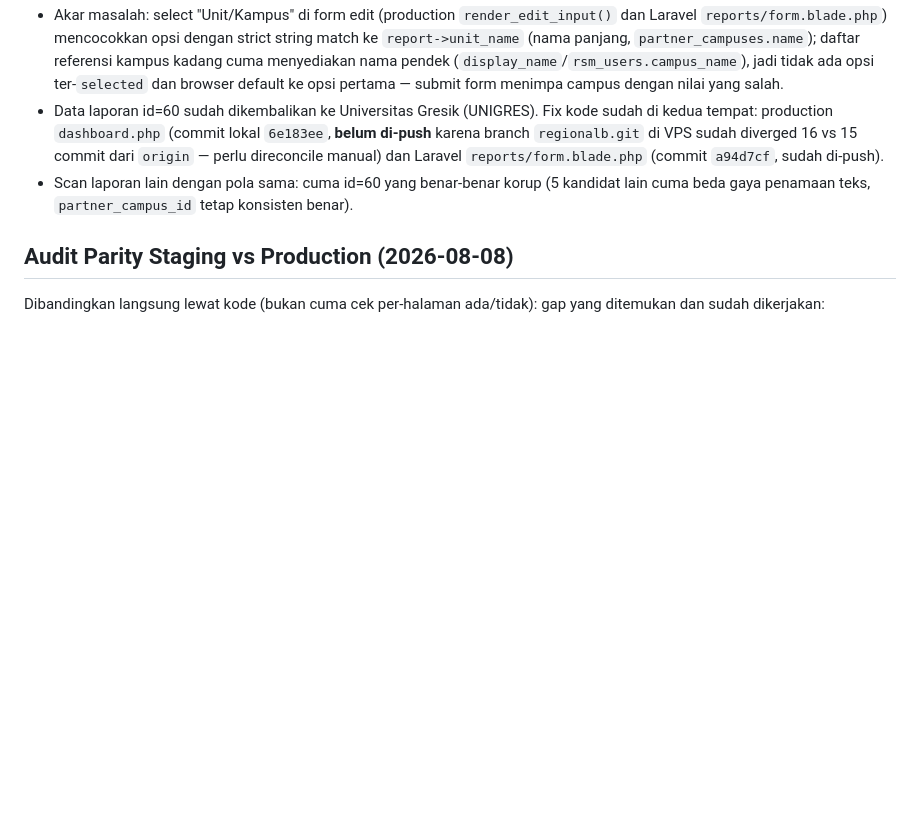
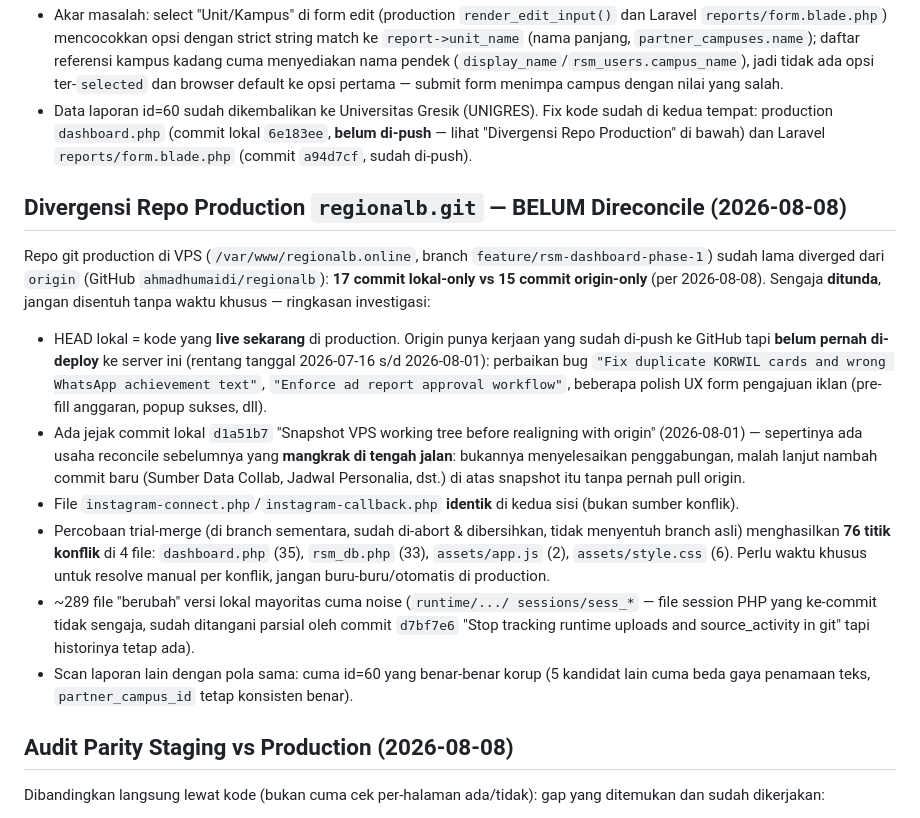
Before and after one commit to ahmadhumaidi/regionalb-online-laravel, a Markdown page: HANDOFF_NEXT_SESSION.md, the part around the change. Rendered like a GitHub page; blank space fills up the shorter version.

Commit message:
docs: catat hasil investigasi divergensi repo production, ditunda sesuai keputusan user

```diff
--- a/HANDOFF_NEXT_SESSION.md
+++ b/HANDOFF_NEXT_SESSION.md
@@ -260,9 +260,40 @@ Yang sudah ditambahkan:
   submit form menimpa campus dengan nilai yang salah.
 - Data laporan id=60 sudah dikembalikan ke Universitas Gresik (UNIGRES).
   Fix kode sudah di kedua tempat: production `dashboard.php` (commit lokal
-  `6e183ee`, **belum di-push** karena branch `regionalb.git` di VPS sudah
-  diverged 16 vs 15 commit dari `origin` — perlu direconcile manual) dan
-  Laravel `reports/form.blade.php` (commit `a94d7cf`, sudah di-push).
+  `6e183ee`, **belum di-push** — lihat "Divergensi Repo Production" di
+  bawah) dan Laravel `reports/form.blade.php` (commit `a94d7cf`, sudah
+  di-push).
+
+## Divergensi Repo Production `regionalb.git` — BELUM Direconcile (2026-08-08)
+
+Repo git production di VPS (`/var/www/regionalb.online`, branch
+`feature/rsm-dashboard-phase-1`) sudah lama diverged dari `origin`
+(GitHub `ahmadhumaidi/regionalb`): **17 commit lokal-only vs 15
+commit origin-only** (per 2026-08-08). Sengaja **ditunda**, jangan
+disentuh tanpa waktu khusus — ringkasan investigasi:
+
+- HEAD lokal = kode yang **live sekarang** di production. Origin punya
+  kerjaan yang sudah di-push ke GitHub tapi **belum pernah di-deploy**
+  ke server ini (rentang tanggal 2026-07-16 s/d 2026-08-01): perbaikan
+  bug `"Fix duplicate KORWIL cards and wrong WhatsApp achievement text"`,
+  `"Enforce ad report approval workflow"`, beberapa polish UX form
+  pengajuan iklan (pre-fill anggaran, popup sukses, dll).
+- Ada jejak commit lokal `d1a51b7` "Snapshot VPS working tree before
+  realigning with origin" (2026-08-01) — sepertinya ada usaha reconcile
+  sebelumnya yang **mangkrak di tengah jalan**: bukannya menyelesaikan
+  penggabungan, malah lanjut nambah commit baru (Sumber Data Collab,
+  Jadwal Personalia, dst.) di atas snapshot itu tanpa pernah pull origin.
+- File `instagram-connect.php`/`instagram-callback.php` **identik** di
+  kedua sisi (bukan sumber konflik).
+- Percobaan trial-merge (di branch sementara, sudah di-abort &
+  dibersihkan, tidak menyentuh branch asli) menghasilkan **76 titik
+  konflik** di 4 file: `dashboard.php` (35), `rsm_db.php` (33),
+  `assets/app.js` (2), `assets/style.css` (6). Perlu waktu khusus untuk
+  resolve manual per konflik, jangan buru-buru/otomatis di production.
+- ~289 file "berubah" versi lokal mayoritas cuma noise (`runtime/.../
+  sessions/sess_*` — file session PHP yang ke-commit tidak sengaja,
+  sudah ditangani parsial oleh commit `d7bf7e6` "Stop tracking runtime
+  uploads and source_activity in git" tapi historinya tetap ada).
 - Scan laporan lain dengan pola sama: cuma id=60 yang benar-benar korup
   (5 kandidat lain cuma beda gaya penamaan teks, `partner_campus_id`
   tetap konsisten benar).
```
